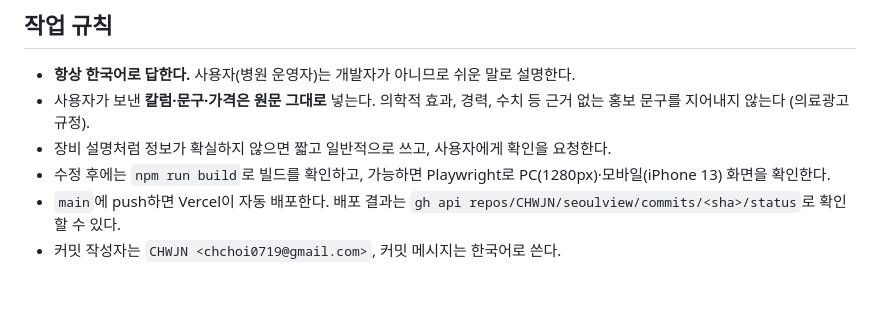
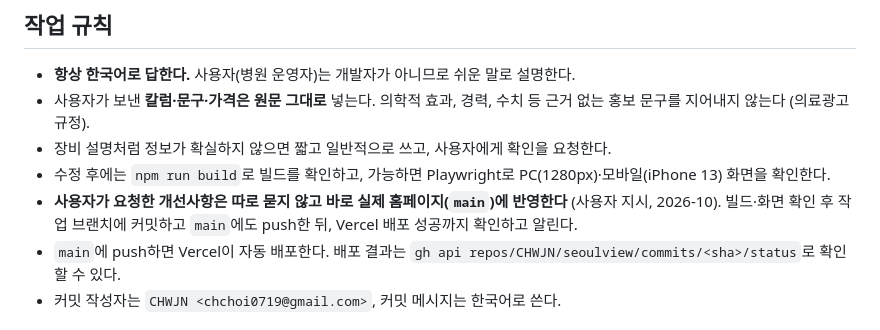
Before and after one commit to CHWJN/seoulview, a Markdown page: CLAUDE.md, the part around the change. Rendered like a GitHub page; blank space fills up the shorter version.

Commit message:
작업 메모: 요청한 개선사항은 바로 실제 홈페이지에 반영하는 규칙 추가
Co-Authored-By: Claude Opus 5.5 <noreply@anthropic.com>
Claude-Session: https://claude.ai/code/session_01NqGy3YnazTCXrV5ndmHp8o

```diff
--- a/CLAUDE.md
+++ b/CLAUDE.md
@@ -8,6 +8,7 @@
 - 사용자가 보낸 **칼럼·문구·가격은 원문 그대로** 넣는다. 의학적 효과, 경력, 수치 등 근거 없는 홍보 문구를 지어내지 않는다 (의료광고 규정).
 - 장비 설명처럼 정보가 확실하지 않으면 짧고 일반적으로 쓰고, 사용자에게 확인을 요청한다.
 - 수정 후에는 `npm run build`로 빌드를 확인하고, 가능하면 Playwright로 PC(1280px)·모바일(iPhone 13) 화면을 확인한다.
+- **사용자가 요청한 개선사항은 따로 묻지 않고 바로 실제 홈페이지(`main`)에 반영한다** (사용자 지시, 2026-10). 빌드·화면 확인 후 작업 브랜치에 커밋하고 `main`에도 push한 뒤, Vercel 배포 성공까지 확인하고 알린다.
 - `main`에 push하면 Vercel이 자동 배포한다. 배포 결과는 `gh api repos/CHWJN/seoulview/commits/<sha>/status`로 확인할 수 있다.
 - 커밋 작성자는 `CHWJN <chchoi0719@gmail.com>`, 커밋 메시지는 한국어로 쓴다.
 
```
